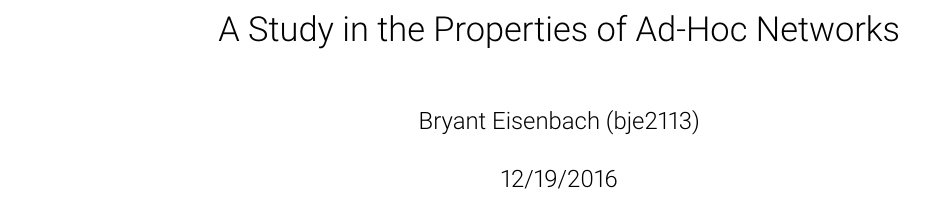
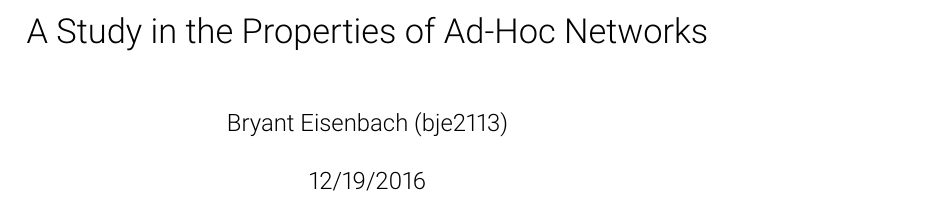
Before and after one commit to fubuloubu/ad-hoc-networking, a LaTeX document (documentation/Final-Report.tex): part of page 1 of 12, cut so that both start at the same text. Compiled offline with pdfLaTeX.

```diff
--- a/documentation/Final-Report.tex
+++ b/documentation/Final-Report.tex
@@ -1,15 +1,6 @@
 \documentclass[10pt,titlepage]{article}
-\usepackage[toc,page]{appendix}
-\def\authorship{Bryant Eisenbach (bje2113)}
-
-% Float row is done so that listings applied
-% in order to display listing title above listing
-\usepackage{floatrow}
+\usepackage[a5paper,margin=0.5in]{geometry}
 \input{formatting.tex}
-\floatsetup[listing]{style=Plaintop}
-
-\author{\authorship}
-\title{A Study in the Properties of Ad-Hoc Networks}
 
 \begin{document}
     \maketitle
```
